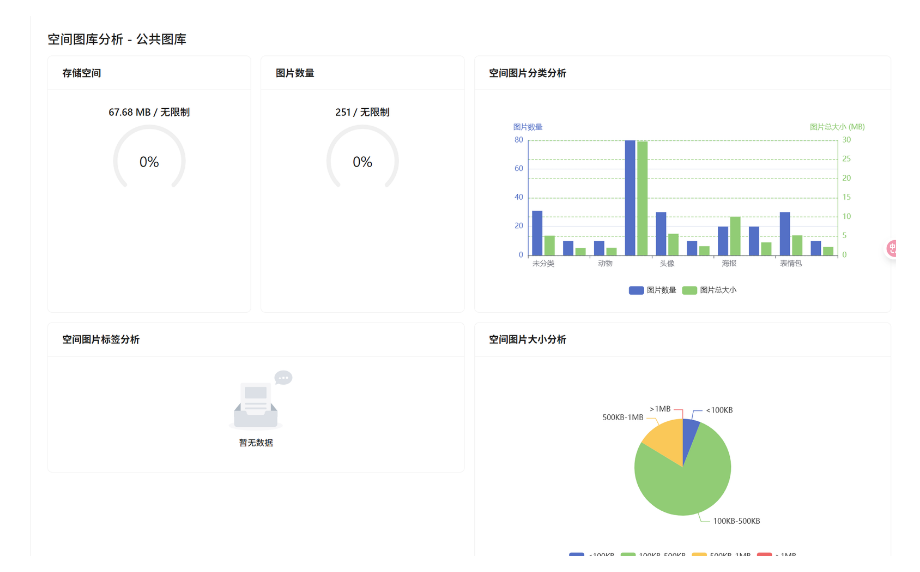
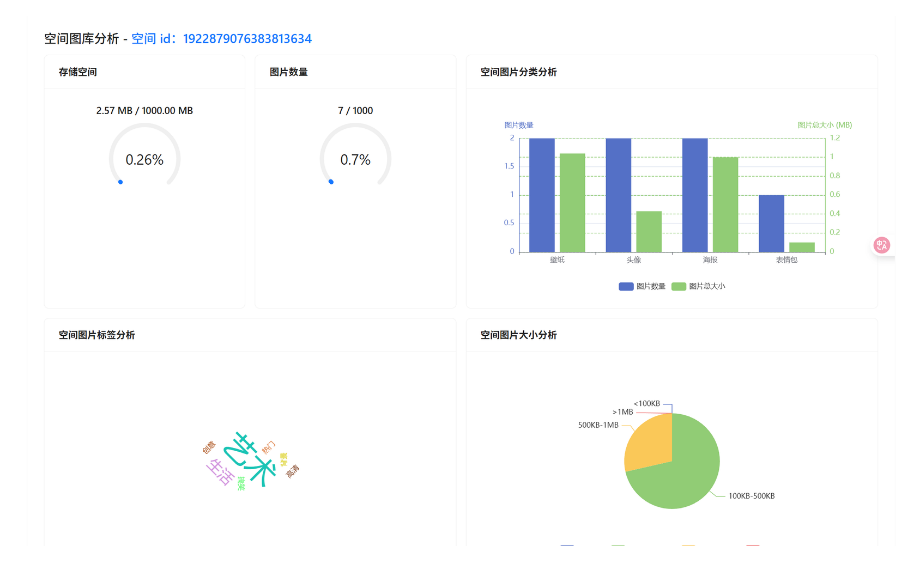
Before and after one commit to ok954/ShadowWit-Gallery, a Markdown page: README.md, the part around the change. GitHub-like rendering; pictures changed too: assets/image-20250515233333945.png (added).

Commit message:
更换展示图片

```diff
--- a/README.md
+++ b/README.md
@@ -44,6 +44,6 @@
 
 ![image-20250515232123350](assets/image-20250515232123350.png)
 
-![image-20250515232246541](assets/image-20250515232246541.png)
+![image-20250515233333945](assets/image-20250515233333945.png)
 
 ![image-20250515232427875](assets/image-20250515232427875.png)
```
